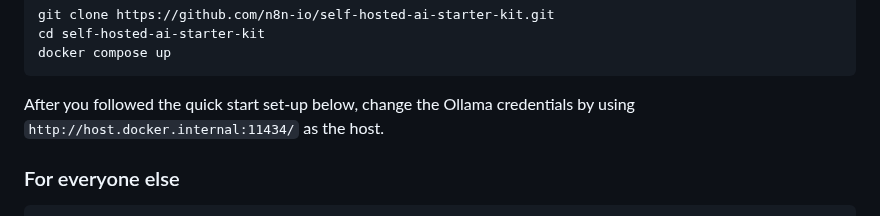
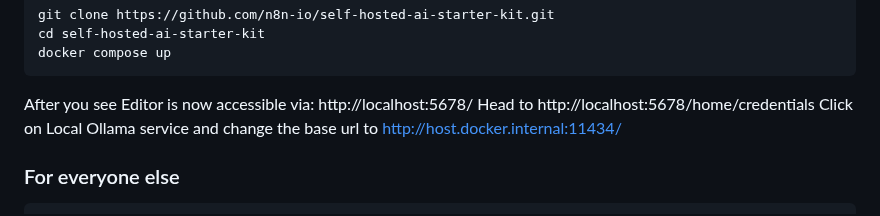
Before and after one commit to n8n-io/self-hosted-ai-starter-kit, a Markdown page: README.md, the part around the change. Drawn GitHub-style.

Commit message:
Update README.md to make it clearer for running Ollama on Mac locally

````diff
--- a/README.md
+++ b/README.md
@@ -70,9 +70,9 @@ git clone https://github.com/n8n-io/self-hosted-ai-starter-kit.git
 cd self-hosted-ai-starter-kit
 docker compose up
 ```
-
-After you followed the quick start set-up below, change the Ollama credentials
-by using `http://host.docker.internal:11434/` as the host.
+After you see Editor is now accessible via: http://localhost:5678/
+Head to http://localhost:5678/home/credentials
+Click on Local Ollama service and change the base url to http://host.docker.internal:11434/
 
 ### For everyone else
 
````
